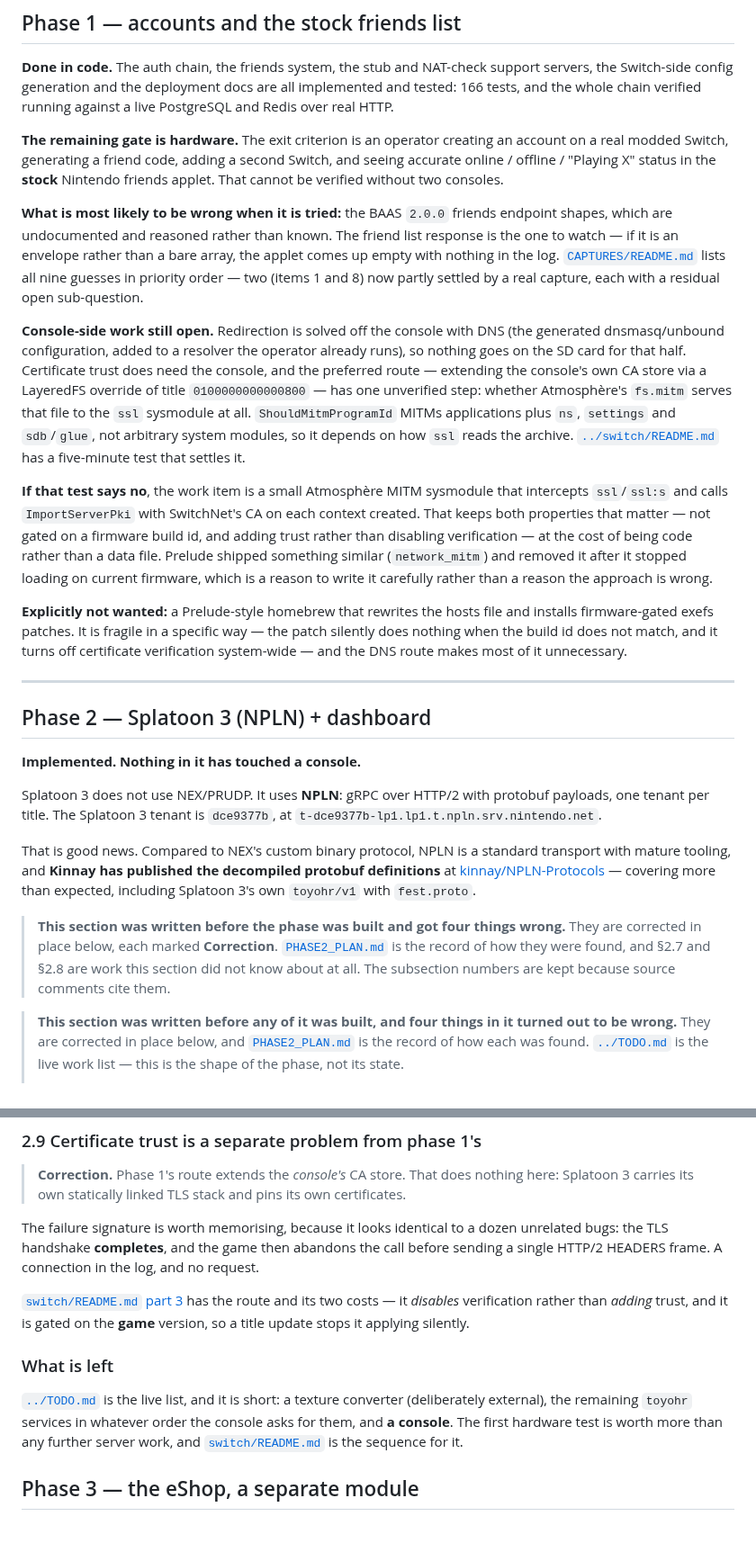
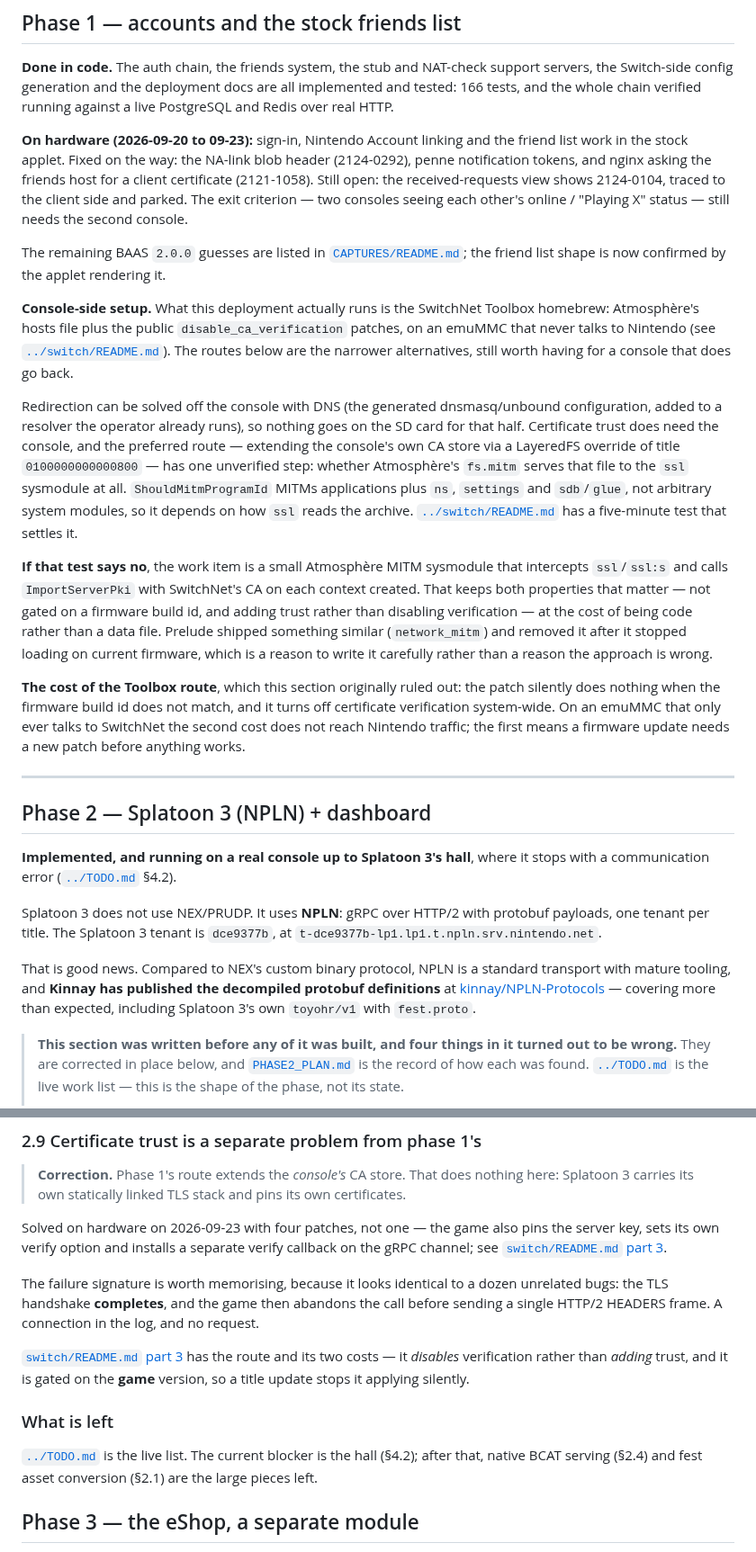
Before and after one commit to GRID0-net/grid0plus, a Markdown page: docs/ROADMAP.md, 2 parts joined by grey strips. Shown at 90% size. Drawn GitHub-style; blank space fills up the shorter version.

Commit message:
docs: update the roadmap to what hardware has shown
Phases 1 and 2 have run on a real console, the Splatoon 3 TLS problem needed four patches, and the Toolbox route the roadmap once ruled out is what this deployment runs, with its costs stated. The phase 2 service table defers to TODO.md instead of repeating an out-of-date copy.

Co-Authored-By: Claude Opus 5.5 <noreply@anthropic.com>

```diff
--- a/docs/ROADMAP.md
+++ b/docs/ROADMAP.md
@@ -37,20 +36,25 @@ support servers, the Switch-side config generation and the deployment docs are
 all implemented and tested: 166 tests, and the whole chain verified running
 against a live PostgreSQL and Redis over real HTTP.
 
-**The remaining gate is hardware.** The exit criterion is an operator creating an
-account on a real modded Switch, generating a friend code, adding a second Switch,
-and seeing accurate online / offline / "Playing X" status in the **stock**
-Nintendo friends applet. That cannot be verified without two consoles.
+**On hardware (2026-09-20 to 09-23):** sign-in, Nintendo Account linking and the
+friend list work in the stock applet. Fixed on the way: the NA-link blob header
+(2124-0292), penne notification tokens, and nginx asking the friends host for a
+client certificate (2121-1058). Still open: the received-requests view shows
+2124-0104, traced to the client side and parked. The exit criterion — two
+consoles seeing each other's online / "Playing X" status — still needs the
+second console.
 
-**What is most likely to be wrong when it is tried:** the BAAS `2.0.0` friends
-endpoint shapes, which are undocumented and reasoned rather than known. The friend
-list response is the one to watch — if it is an envelope rather than a bare array,
-the applet comes up empty with nothing in the log.
-[`CAPTURES/README.md`](CAPTURES/README.md) lists all nine guesses in priority
-order — two (items 1 and 8) now partly settled by a real capture, each with a
-residual open sub-question.
+The remaining BAAS `2.0.0` guesses are listed in
+[`CAPTURES/README.md`](CAPTURES/README.md); the friend list shape is now
+confirmed by the applet rendering it.
 
-**Console-side work still open.** Redirection is solved off the console with DNS
+**Console-side setup.** What this deployment actually runs is the SwitchNet
+Toolbox homebrew: Atmosphère's hosts file plus the public
+`disable_ca_verification` patches, on an emuMMC that never talks to Nintendo
+(see [`../switch/README.md`](../switch/README.md)). The routes below are the
+narrower alternatives, still worth having for a console that does go back.
+
+Redirection can be solved off the console with DNS
 (the generated dnsmasq/unbound configuration, added to a resolver the operator
 already runs), so nothing goes on the SD card for that half. Certificate trust does need the console, and the
 preferred route — extending the console's own CA store via a LayeredFS override of
@@ -69,17 +73,18 @@ being code rather than a data file. Prelude shipped something similar
 (`network_mitm`) and removed it after it stopped loading on current firmware,
 which is a reason to write it carefully rather than a reason the approach is wrong.
 
-**Explicitly not wanted:** a Prelude-style homebrew that rewrites the hosts file
-and installs firmware-gated exefs patches. It is fragile in a specific way — the
-patch silently does nothing when the build id does not match, and it turns off
-certificate verification system-wide — and the DNS route makes most of it
-unnecessary.
+**The cost of the Toolbox route**, which this section originally ruled out:
+the patch silently does nothing when the firmware build id does not match, and
+it turns off certificate verification system-wide. On an emuMMC that only ever
+talks to SwitchNet the second cost does not reach Nintendo traffic; the first
+means a firmware update needs a new patch before anything works.
 
 ---
 
 ## Phase 2 — Splatoon 3 (NPLN) + dashboard
 
-**Implemented. Nothing in it has touched a console.**
+**Implemented, and running on a real console up to Splatoon 3's hall**, where
+it stops with a communication error ([`../TODO.md`](../TODO.md) §4.2).
 
 Splatoon 3 does not use NEX/PRUDP. It uses **NPLN**: gRPC over HTTP/2 with
 protobuf payloads, one tenant per title. The Splatoon 3 tenant is `dce9377b`, at
@@ -90,12 +95,6 @@ transport with mature tooling, and **Kinnay has published the decompiled protobu
 definitions** at [kinnay/NPLN-Protocols](https://github.com/kinnay/NPLN-Protocols)
 — covering more than expected, including Splatoon 3's own `toyohr/v1` with
 `fest.proto`.
-
-> **This section was written before the phase was built and got four things
-> wrong.** They are corrected in place below, each marked **Correction**.
-> [`PHASE2_PLAN.md`](PHASE2_PLAN.md) is the record of how they were found, and
-> §2.7 and §2.8 are work this section did not know about at all. The subsection
-> numbers are kept because source comments cite them.
 
 > **This section was written before any of it was built, and four things in it
 > turned out to be wrong.** They are corrected in place below, and
@@ -389,6 +381,11 @@ build error rather than a PNG packed into the archive.
 > nothing here: Splatoon 3 carries its own statically linked TLS stack and pins
 > its own certificates.
 
+Solved on hardware on 2026-09-23 with four patches, not one — the game also
+pins the server key, sets its own verify option and installs a separate
+verify callback on the gRPC channel; see
+[`switch/README.md` part 3](../switch/README.md#part-3-splatoon-3-pins-its-own-certificates).
+
 The failure signature is worth memorising, because it looks identical to a dozen
 unrelated bugs: the TLS handshake **completes**, and the game then abandons the
 call before sending a single HTTP/2 HEADERS frame. A connection in the log, and no
@@ -401,12 +398,9 @@ applying silently.
 
 ### What is left
 
-[`../TODO.md`](../TODO.md) is the live list, and it is short: a texture converter
-(deliberately external), the remaining `toyohr` services in whatever order the
-console asks for them, and **a console**. The first hardware test is worth more
-than any further server work, and
-[`switch/README.md`](../switch/README.md#verify-splatoon-3-in-order) is the
-sequence for it.
+[`../TODO.md`](../TODO.md) is the live list. The current blocker is the hall
+(§4.2); after that, native BCAT serving (§2.4) and fest asset conversion
+(§2.1) are the large pieces left.
 
 ## Phase 3 — the eShop, a separate module
 
```
Also changed, not shown: other parts of docs/ROADMAP.md (+16 -21 lines).
